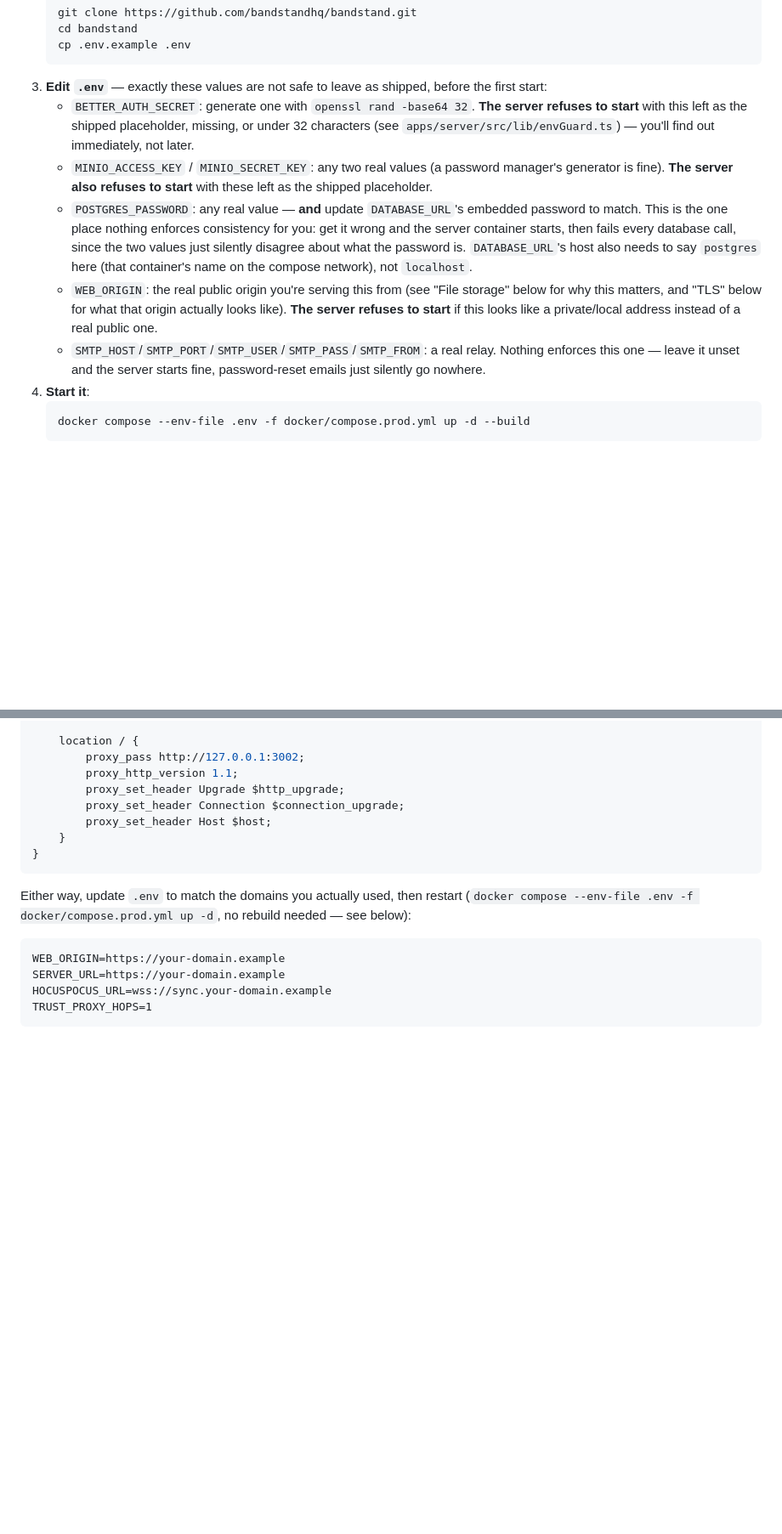
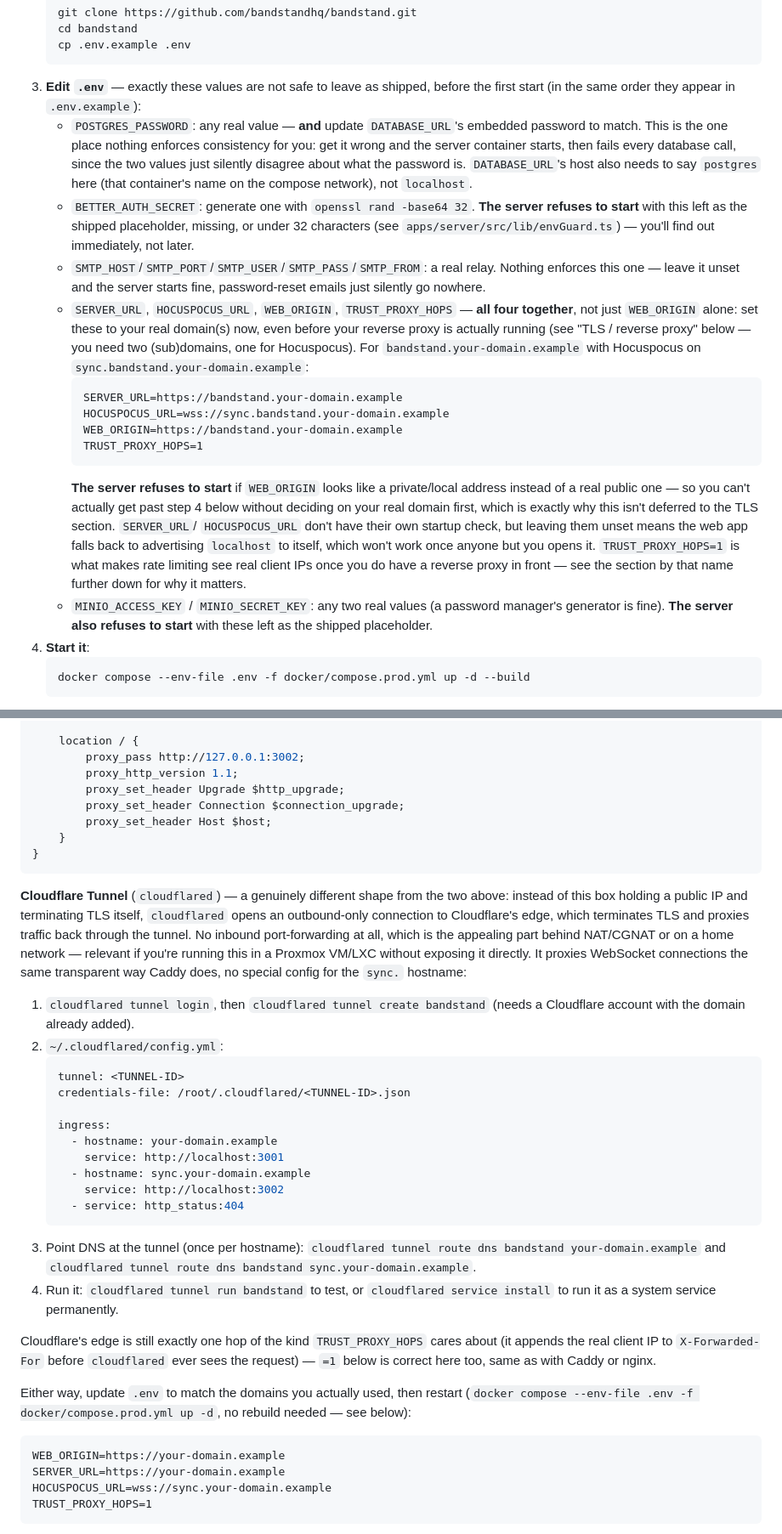
Before and after one commit to bandstandhq/bandstand, a Markdown page: docs/SELF_HOSTING.md, 2 parts joined by grey strips. Shown at 85% size. Drawn GitHub-style; blank space fills up the shorter version.

Commit message:
docs: fix first-start checklist to cover all domain-related env vars (#201)
* docs: fix first-start checklist to cover all domain-related env vars

Only WEB_ORIGIN was called out in the numbered checklist; SERVER_URL,
HOCUSPOCUS_URL, and TRUST_PROXY_HOPS were only mentioned later in the TLS
section, easy to miss on a first read-through despite mattering just as
much for a working first start. Also reorders the whole checklist to match
.env.example's own section order, so editing top-to-bottom in one file
matches reading top-to-bottom in the other.

* docs: add Cloudflare Tunnel as a reverse-proxy option (no port-forwarding needed)

````diff
--- a/docs/SELF_HOSTING.md
+++ b/docs/SELF_HOSTING.md
@@ -48,23 +48,38 @@ MinIO — as one unit.
    cp .env.example .env
    ```
 3. **Edit `.env`** — exactly these values are not safe to leave as shipped, before the first
-   start:
-   - `BETTER_AUTH_SECRET`: generate one with `openssl rand -base64 32`. **The server refuses to
-     start** with this left as the shipped placeholder, missing, or under 32 characters (see
-     `apps/server/src/lib/envGuard.ts`) — you'll find out immediately, not later.
-   - `MINIO_ACCESS_KEY` / `MINIO_SECRET_KEY`: any two real values (a password manager's generator
-     is fine). **The server also refuses to start** with these left as the shipped placeholder.
+   start (in the same order they appear in `.env.example`):
    - `POSTGRES_PASSWORD`: any real value — **and** update `DATABASE_URL`'s embedded password to
      match. This is the one place nothing enforces consistency for you: get it wrong and the
      server container starts, then fails every database call, since the two values just silently
      disagree about what the password is. `DATABASE_URL`'s host also needs to say `postgres` here
      (that container's name on the compose network), not `localhost`.
-   - `WEB_ORIGIN`: the real public origin you're serving this from (see "File storage" below for
-     why this matters, and "TLS" below for what that origin actually looks like). **The server
-     refuses to start** if this looks like a private/local address instead of a real public one.
+   - `BETTER_AUTH_SECRET`: generate one with `openssl rand -base64 32`. **The server refuses to
+     start** with this left as the shipped placeholder, missing, or under 32 characters (see
+     `apps/server/src/lib/envGuard.ts`) — you'll find out immediately, not later.
    - `SMTP_HOST`/`SMTP_PORT`/`SMTP_USER`/`SMTP_PASS`/`SMTP_FROM`: a real relay. Nothing enforces
      this one — leave it unset and the server starts fine, password-reset emails just silently go
      nowhere.
+   - `SERVER_URL`, `HOCUSPOCUS_URL`, `WEB_ORIGIN`, `TRUST_PROXY_HOPS` — **all four together**, not
+     just `WEB_ORIGIN` alone: set these to your real domain(s) now, even before your reverse proxy
+     is actually running (see "TLS / reverse proxy" below — you need two (sub)domains, one for
+     Hocuspocus). For `bandstand.your-domain.example` with Hocuspocus on
+     `sync.bandstand.your-domain.example`:
+     ```
+     SERVER_URL=https://bandstand.your-domain.example
+     HOCUSPOCUS_URL=wss://sync.bandstand.your-domain.example
+     WEB_ORIGIN=https://bandstand.your-domain.example
+     TRUST_PROXY_HOPS=1
+     ```
+     **The server refuses to start** if `WEB_ORIGIN` looks like a private/local address instead of
+     a real public one — so you can't actually get past step 4 below without deciding on your real
+     domain first, which is exactly why this isn't deferred to the TLS section. `SERVER_URL`/
+     `HOCUSPOCUS_URL` don't have their own startup check, but leaving them unset means the web app
+     falls back to advertising `localhost` to itself, which won't work once anyone but you opens
+     it. `TRUST_PROXY_HOPS=1` is what makes rate limiting see real client IPs once you do have a
+     reverse proxy in front — see the section by that name further down for why it matters.
+   - `MINIO_ACCESS_KEY` / `MINIO_SECRET_KEY`: any two real values (a password manager's generator
+     is fine). **The server also refuses to start** with these left as the shipped placeholder.
 4. **Start it**:
    ```bash
    docker compose --env-file .env -f docker/compose.prod.yml up -d --build
@@ -151,6 +166,36 @@ server {
     }
 }
 ```
+
+**Cloudflare Tunnel** (`cloudflared`) — a genuinely different shape from the two above: instead of
+this box holding a public IP and terminating TLS itself, `cloudflared` opens an outbound-only
+connection to Cloudflare's edge, which terminates TLS and proxies traffic back through the tunnel.
+No inbound port-forwarding at all, which is the appealing part behind NAT/CGNAT or on a home
+network — relevant if you're running this in a Proxmox VM/LXC without exposing it directly. It
+proxies WebSocket connections the same transparent way Caddy does, no special config for the
+`sync.` hostname:
+1. `cloudflared tunnel login`, then `cloudflared tunnel create bandstand` (needs a Cloudflare
+   account with the domain already added).
+2. `~/.cloudflared/config.yml`:
+   ```yaml
+   tunnel: <TUNNEL-ID>
+   credentials-file: /root/.cloudflared/<TUNNEL-ID>.json
+
+   ingress:
+     - hostname: your-domain.example
+       service: http://localhost:3001
+     - hostname: sync.your-domain.example
+       service: http://localhost:3002
+     - service: http_status:404
+   ```
+3. Point DNS at the tunnel (once per hostname): `cloudflared tunnel route dns bandstand
+   your-domain.example` and `cloudflared tunnel route dns bandstand sync.your-domain.example`.
+4. Run it: `cloudflared tunnel run bandstand` to test, or `cloudflared service install` to run it
+   as a system service permanently.
+
+Cloudflare's edge is still exactly one hop of the kind `TRUST_PROXY_HOPS` cares about (it appends
+the real client IP to `X-Forwarded-For` before `cloudflared` ever sees the request) — `=1` below
+is correct here too, same as with Caddy or nginx.
 
 Either way, update `.env` to match the domains you actually used, then restart (`docker compose
 --env-file .env -f docker/compose.prod.yml up -d`, no rebuild needed — see below):
````
